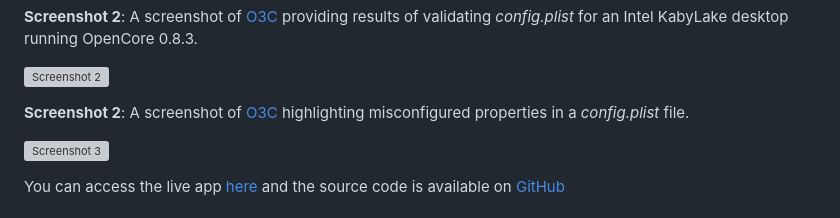
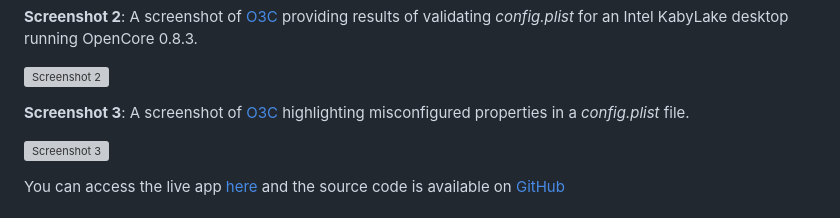
Before and after one commit to ckoveli/ckoveli.github.io, a Markdown page: blog/posts/o3c.md, the part around the change. Rendered like a GitHub page; grey boxes are pictures that could not be loaded.

Commit message:
Fix typo in O3C post

```diff
--- a/blog/posts/o3c.md
+++ b/blog/posts/o3c.md
@@ -30,7 +30,7 @@ Here are some example screenshots of the tool in action:
 
 ![Screenshot 2](/blog/posts/img/o3c/screenshot2.png)
 
-**Screenshot 2**: A screenshot of [O3C](https://velickovicdj.github.io/O3C/) highlighting misconfigured properties in a *config.plist* file.
+**Screenshot 3**: A screenshot of [O3C](https://velickovicdj.github.io/O3C/) highlighting misconfigured properties in a *config.plist* file.
 
 ![Screenshot 3](/blog/posts/img/o3c/screenshot3.png)
 
```
